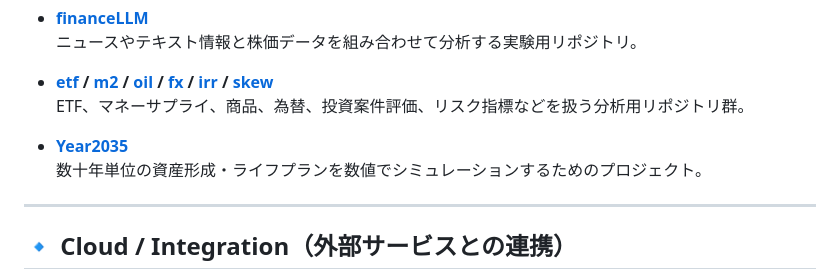
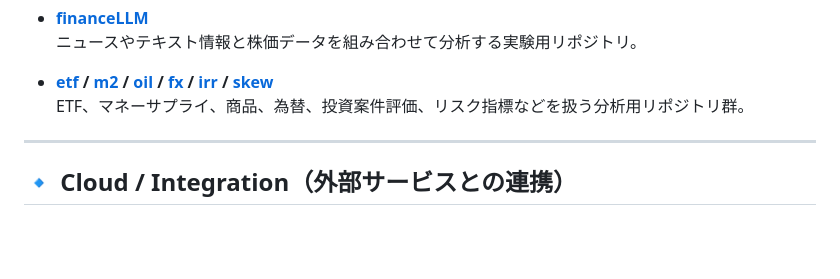
Before and after one commit to KAFKA2306/KAFKA2306, a Markdown page: README.md, the part around the change. Rendered like a GitHub page; blank space fills up the shorter version.

```diff
--- a/README.md
+++ b/README.md
@@ -86,8 +86,6 @@
 - **[etf](https://github.com/KAFKA2306/etf) / [m2](https://github.com/KAFKA2306/m2) / [oil](https://github.com/KAFKA2306/oil) / [fx](https://github.com/KAFKA2306/fx) / [irr](https://github.com/KAFKA2306/irr) / [skew](https://github.com/KAFKA2306/skew)**
   ETF、マネーサプライ、商品、為替、投資案件評価、リスク指標などを扱う分析用リポジトリ群。
 
-- **[Year2035](https://github.com/KAFKA2306/Year2035)**
-  数十年単位の資産形成・ライフプランを数値でシミュレーションするためのプロジェクト。
 
 ---
 
```
